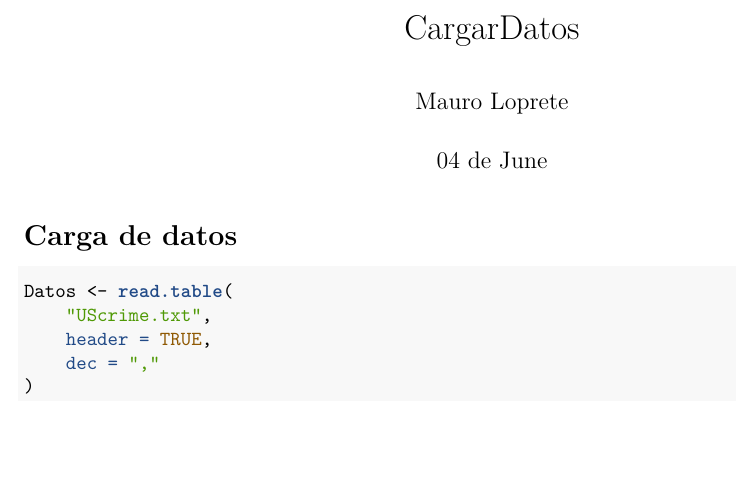
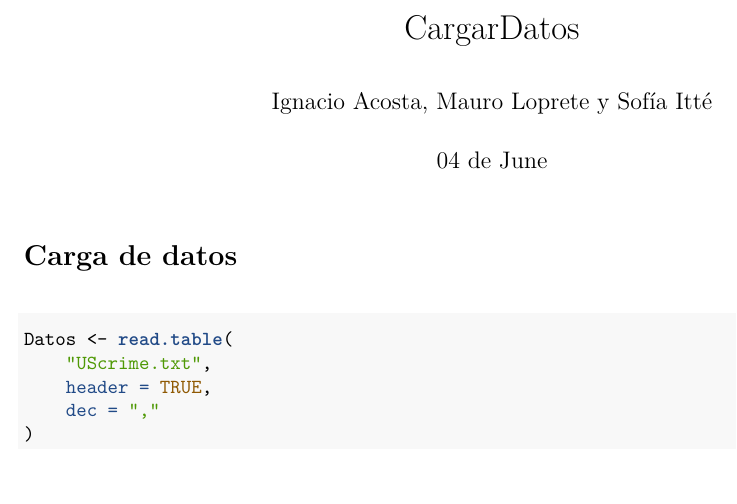
Before and after one commit to mauroloprete/FinalModelosLineales, an R Markdown document (CargarDatos.Rmd): part of page 1 of 3, cut so that both start at the same text, the shorter picture padded with empty space. The pictures show the output file CargarDatos.pdf that the author committed with the source.

Commit message:
verificacion

```diff
--- a/CargarDatos.Rmd
+++ b/CargarDatos.Rmd
@@ -1,6 +1,6 @@
 ---
 title: CargarDatos
-author: Mauro Loprete
+author: Ignacio Acosta, Mauro Loprete y Sofía Itté
 date: 04 de June
 output: pdf_document
 ---
```
Also changed, not shown: CargarDatos.pdf.
